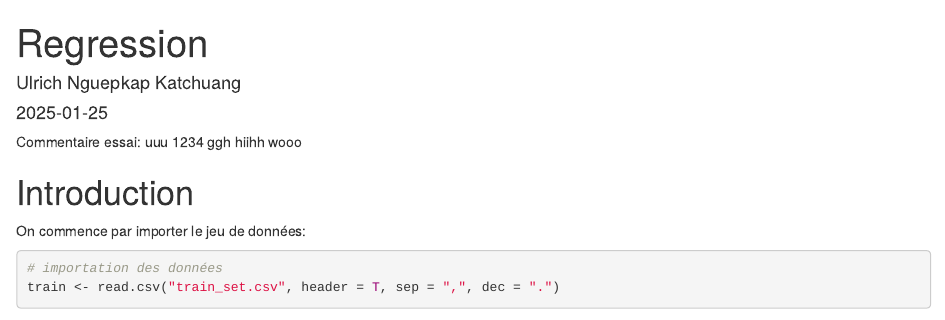
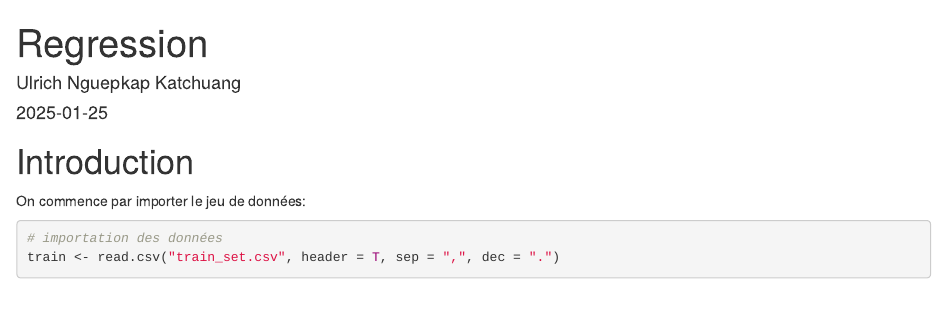
Before and after one commit to Ulrichnk/Projet_regression, an R Markdown document (projet_katia_v1.Rmd): the page in a window 1100 px wide, from its top. Rendered offline with R 4.5, knitr and Pandoc, with nearby package versions; drawn as R Markdown's standard HTML page in place of the format the file asks for; some code elsewhere in the file could not run offline.

Commit message:
inititialisation

````diff
--- a/projet_katia_v1.Rmd
+++ b/projet_katia_v1.Rmd
@@ -21,13 +21,7 @@ editor_options:
   markdown:
     wrap: sentence
 ---
-Commentaire
-essai:
-uuu
-1234
-ggh
-hiihh
-wooo
+
 ```{r, include=FALSE, echo=FALSE}
 # Charger les packages
 library(dplyr)
````
